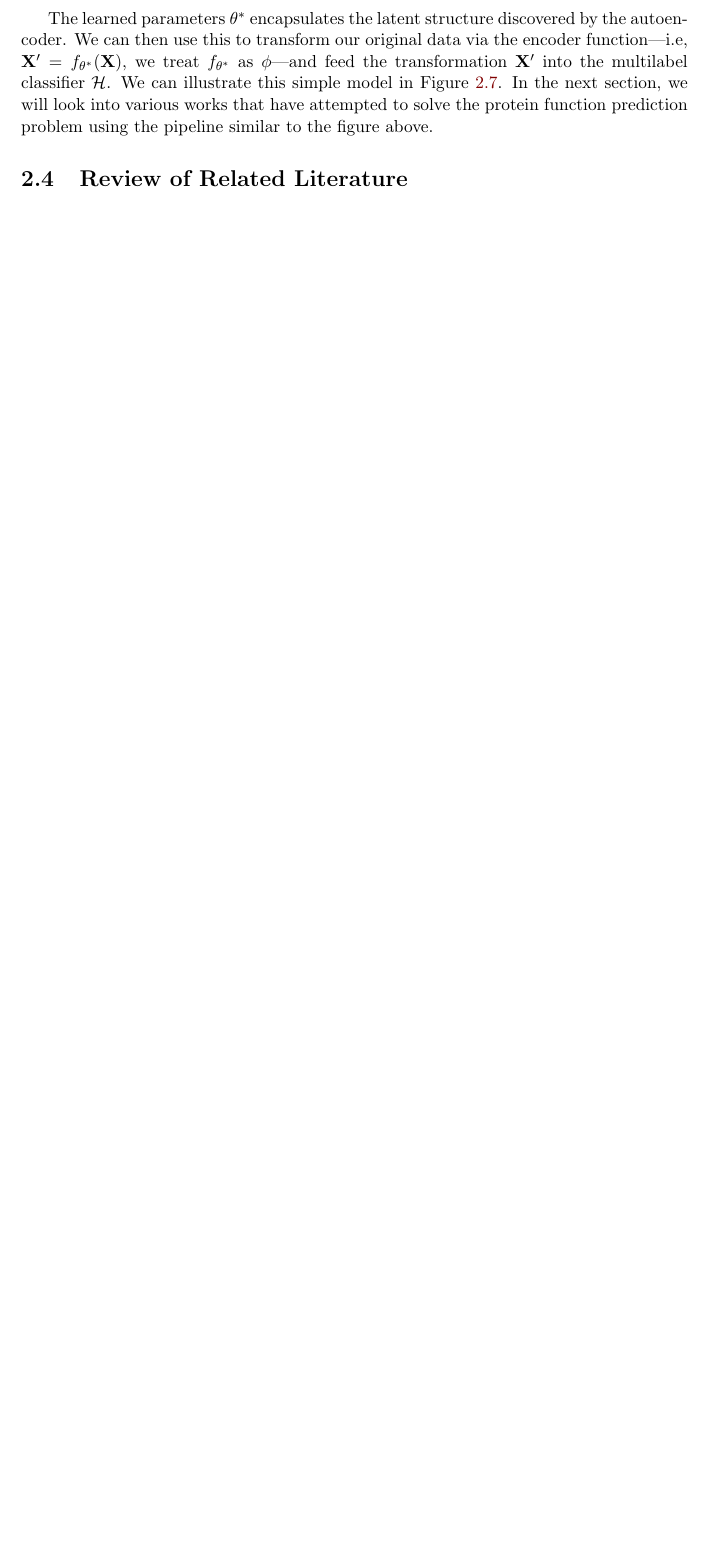
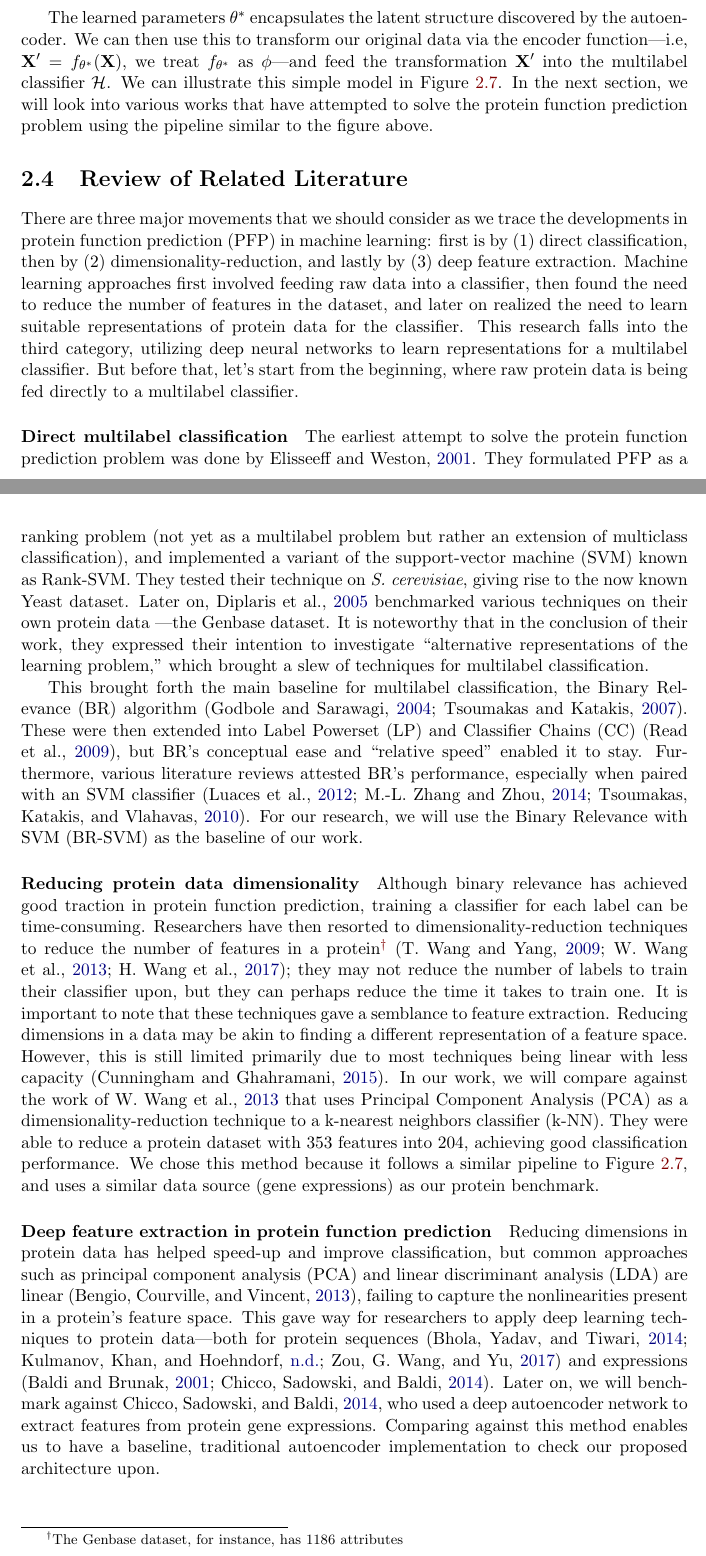
Before and after one commit to omar-florez/thesis-manuscript, a LaTeX thesis (main.tex, which reads chapters/background.tex): part of page 17 of 19 before the commit and two parts of pages 17 and 18 of 21 after it, the two joined at a grey line, cut so that both start at the same text, the shorter picture padded with empty space. Compiled offline with pdfLaTeX.

Commit message:
Add Related Literature section

```diff
--- a/chapters/background.tex
+++ b/chapters/background.tex
@@ -383,5 +383,77 @@ using the pipeline similar to the figure above.
   \label{schema:pipeline}
 \end{figure}
 
+\section{Review of Related Literature}
+\label{LiteratureReview}
 
-\section{Review of Related Literature}
+\par There are three major movements that we should consider as we trace the
+developments in protein function prediction (PFP) in machine learning: first
+is by (1) direct classification, then by (2) dimensionality-reduction, and
+lastly by (3) deep feature extraction. Machine learning approaches first
+involved feeding raw data into a classifier, then found the need to reduce
+the number of features in the dataset, and later on realized the need to
+learn suitable representations of protein data for the classifier. This
+research falls into the third category, utilizing deep neural networks to
+learn representations for a multilabel classifier. But before that, let's
+start from the beginning, where raw protein data is being fed directly to a
+multilabel classifier.
+
+\paragraph{Direct multilabel classification} The earliest attempt to solve
+the protein function prediction problem was done by
+\cite{elisseeff2001kernel}. They formulated PFP as a ranking problem (not yet
+as a multilabel problem but rather an extension of multiclass
+classification), and implemented a variant of the support-vector machine
+(SVM) known as Rank-SVM. They tested their technique on \textit{S.
+cerevisiae}, giving rise to the now known Yeast dataset. Later on,
+\cite{diplaris2005protein} benchmarked various techniques on their own
+protein data \textemdash the Genbase dataset. It is noteworthy that
+in the conclusion of their work, they expressed their intention to
+investigate ``alternative representations of the learning problem,'' which
+brought a slew of techniques for multilabel classification.
+
+\par This brought forth the main baseline for multilabel classification, the
+Binary Relevance (BR) algorithm
+(\cite{godbole2004discriminative,tsoumakas2007multilabel}). These were then
+extended into Label Powerset (LP) and Classifier Chains (CC)
+(\cite{read2009classifier}), but BR's conceptual ease and ``relative speed''
+enabled it to stay. Furthermore, various literature reviews attested BR's
+performance, especially when paired with an SVM classifier
+(\cite{luaces2012binary, zhang2014review,tsoumakas2017data}). For our
+research, we will use the Binary Relevance with SVM (BR-SVM) as the baseline
+of our work.
+
+\paragraph{Reducing protein data dimensionality} Although binary relevance
+has achieved good traction in protein function prediction, training a
+classifier for each label can be time-consuming. Researchers have then
+resorted to dimensionality-reduction techniques to reduce the number of
+features in a protein\footnote{The Genbase dataset, for instance, has $1186$
+attributes} (\cite{wang2009using, wang2013protein, wang2017protein}); they
+may not reduce the number of labels to train their classifier upon, but they
+can perhaps reduce the time it takes to train one. It is important to note
+that these techniques gave a semblance to feature extraction. Reducing
+dimensions in a data may be akin to finding a different representation of a
+feature space. However, this is still limited primarily due to most
+techniques being linear with less capacity (\cite{cunningham2015linear}). In
+our work, we will compare against the work of \cite{wang2013protein} that
+uses Principal Component Analysis (PCA) as a dimensionality-reduction
+technique to a k-nearest neighbors classifier (k-NN). They were able to
+reduce a protein dataset with $353$ features into $204$, achieving good
+classification performance. We chose this method because it follows a similar
+pipeline to Figure \ref{schema:pipeline}, and uses a similar data source
+(gene expressions) as our protein benchmark.
+
+\paragraph{Deep feature extraction in protein function prediction} Reducing
+dimensions in protein data has helped speed-up and improve classification,
+but common approaches such as principal component analysis (PCA) and linear
+discriminant analysis (LDA) are linear (\cite{bengio2013representation}),
+failing to capture the nonlinearities present in a protein's feature space.
+This gave way for researchers to apply deep learning techniques to protein
+data\textemdash both for protein sequences
+(\cite{bhola2014machine,kulmanov2017deepgo, zou2017protein}) and expressions
+(\cite{baldi2001bioinformatics, chicco2014deep}). Later on, we will benchmark
+against \cite{chicco2014deep}, who used a deep autoencoder network to extract
+features from protein gene expressions. Comparing against this method enables
+us to have a baseline, traditional autoencoder implementation to check our
+proposed architecture upon.
+
+\newpage
```
Also changed, not shown: chapters/background.tex (40 more changed lines).
